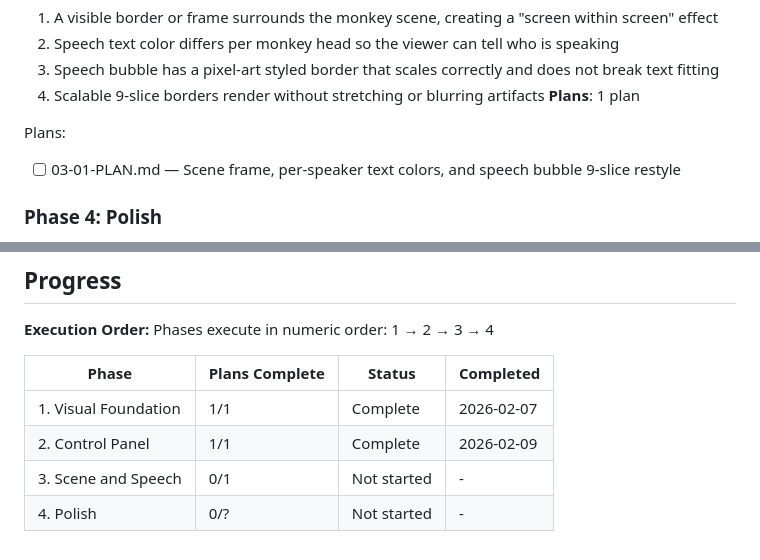
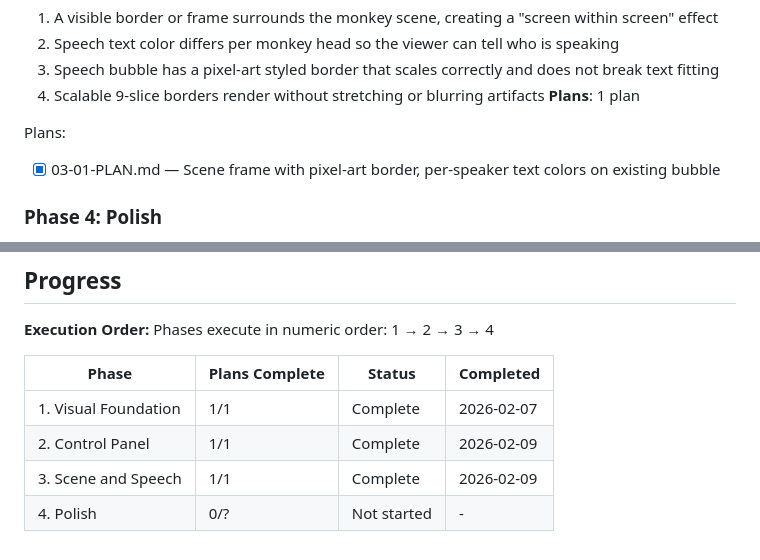
Before and after one commit to dagoonline/monkeylines, a Markdown page: .planning/ROADMAP.md, 2 parts joined by grey strips. GitHub-like rendering.

```diff
--- a/.planning/ROADMAP.md
+++ b/.planning/ROADMAP.md
@@ -51,7 +51,7 @@ Plans:
 **Plans**: 1 plan
 
 Plans:
-- [ ] 03-01-PLAN.md — Scene frame, per-speaker text colors, and speech bubble 9-slice restyle
+- [x] 03-01-PLAN.md — Scene frame with pixel-art border, per-speaker text colors on existing bubble
 
 ### Phase 4: Polish
 **Goal**: Subtle retro effects add finishing authenticity without hurting usability
@@ -74,5 +74,5 @@ Phases execute in numeric order: 1 → 2 → 3 → 4
 |-------|----------------|--------|-----------|
 | 1. Visual Foundation | 1/1 | Complete | 2026-02-07 |
 | 2. Control Panel | 1/1 | Complete | 2026-02-09 |
-| 3. Scene and Speech | 0/1 | Not started | - |
+| 3. Scene and Speech | 1/1 | Complete | 2026-02-09 |
 | 4. Polish | 0/? | Not started | - |
```
Also changed, not shown: other parts of .planning/ROADMAP.md (+1 -1 lines), .planning/REQUIREMENTS.md (+9 -9 lines), 1 other file.
